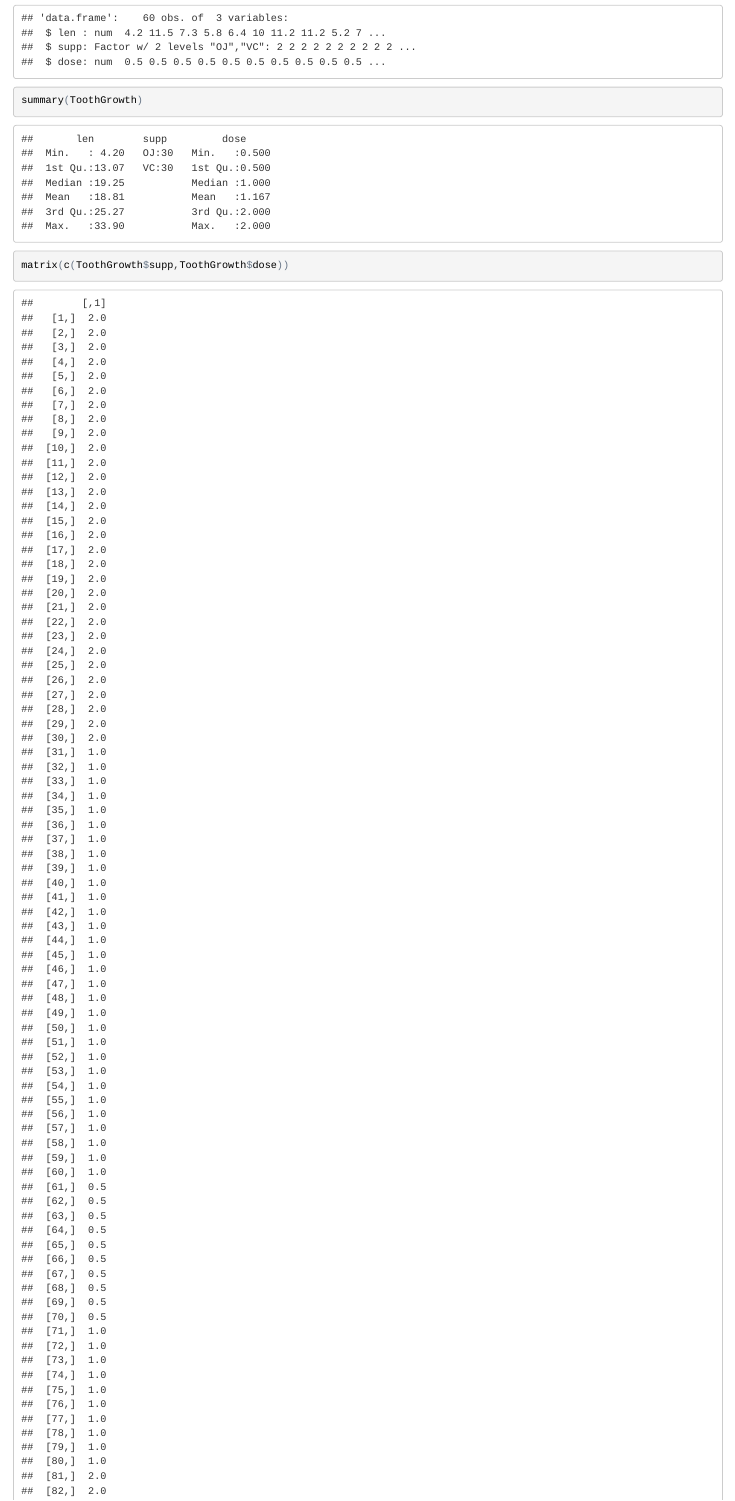
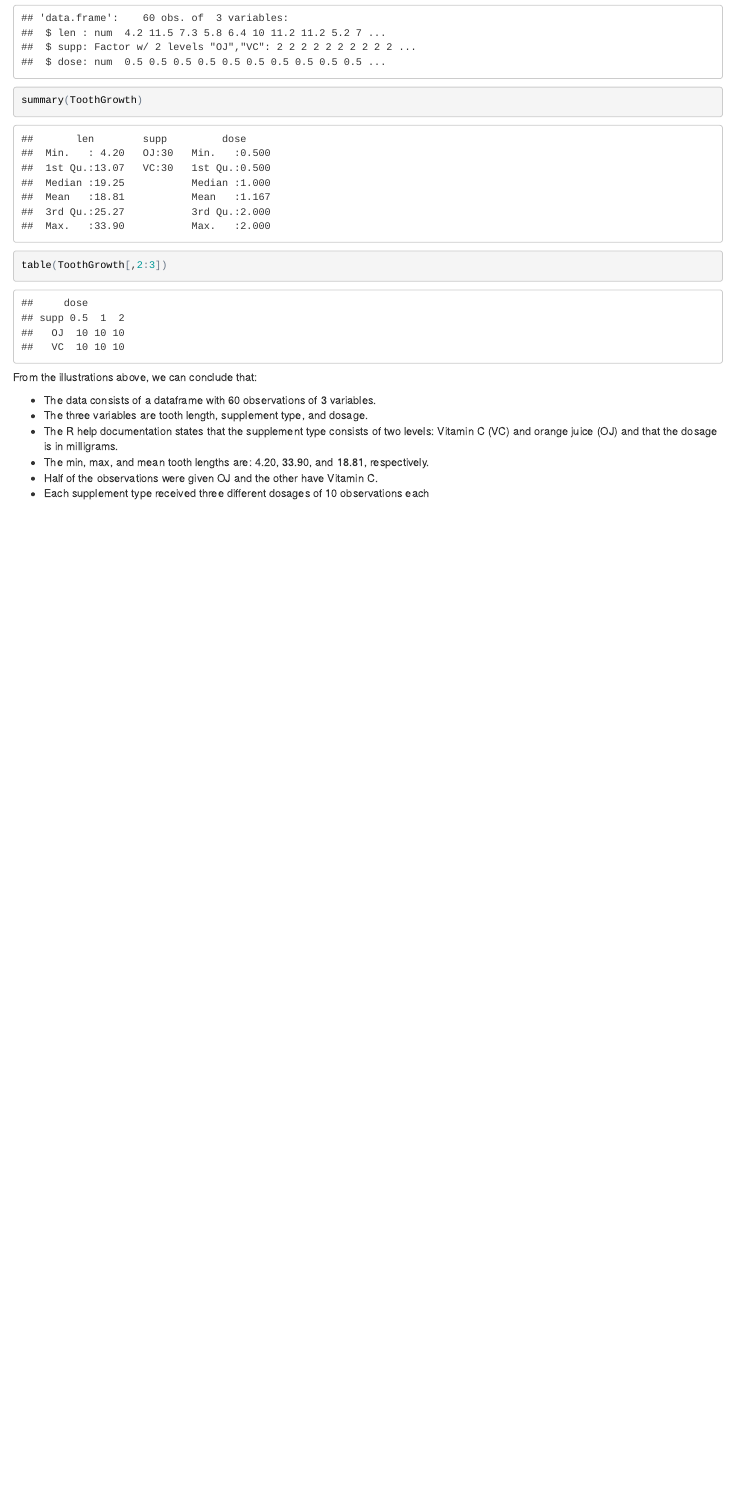
Before and after one commit to juradom/Statistical-Inference, an R Markdown document (StatInference-Part2.Rmd): the page in a window 1100 px wide, from 420 px down. The pictures show the output file StatInference-Part2.html that the author committed with the source, opened offline.

Commit message:
Added data summary

````diff
--- a/StatInference-Part2.Rmd
+++ b/StatInference-Part2.Rmd
@@ -18,10 +18,12 @@ data(ToothGrowth)
 
 str(ToothGrowth)
 summary(ToothGrowth)
-matrix(c(ToothGrowth$supp,ToothGrowth$dose))
+table(ToothGrowth[,2:3])
 ```
-The ToothGrowth dataset can be summarized by the following:
+
+#####From the illustrations above, we can conclude that:
 
 * The data consists of a dataframe with 60 observations of 3 variables.
 * The three variables are tooth length, supplement type, and dosage.
+* The R help documentation states that the supplement type consists of two levels: Vitamin C (VC) and orange juice (OJ) and that the dosage is in milligrams.
 * The min, max, and mean tooth lengths are: 4.20, 33.90, and 18.81, respectively.
@@ -29,2 +30,2 @@ The ToothGrowth dataset can be summarized by the following:
 * Half of the observations were given OJ and the other have Vitamin C.
-* The R help documentation also states that the supplement type consists of two levels: Vitamin C (VC) and orange juice (OJ) and that the dosage is in milligrams.
+* Each supplement type received three different dosages of 10 observations each
````
Also changed, not shown: StatInference-Part2.html, StatInference-Part2.Rmd (1 more changed lines).
